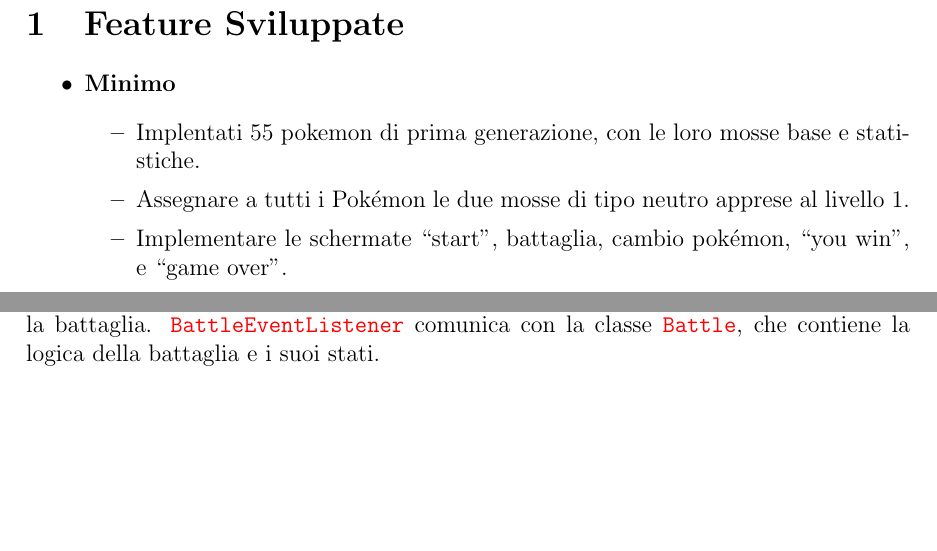
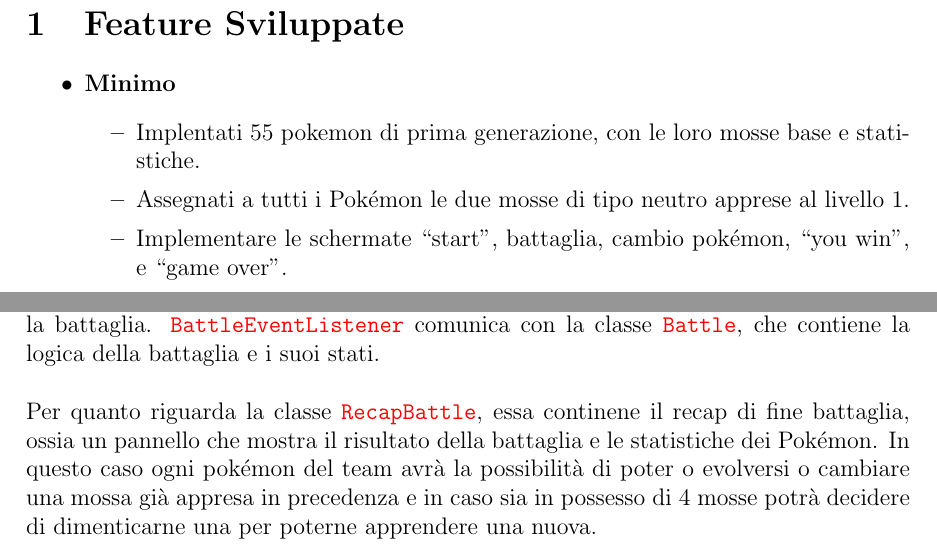
Before and after one commit to ajhxia/UNI, a LaTeX document (Primo Anno/Metodologie di Programmazione/Project-JPokeBattle/Documentazione/Documentazione.tex): two parts of pages 3 and 4 of 4, joined at a grey line, cut so that both start at the same text, the shorter picture padded with empty space. Compiled offline with pdfLaTeX.

Commit message:
text file

```diff
--- a/Primo Anno/Metodologie di Programmazione/Project-JPokeBattle/Documentazione/Documentazione.tex
+++ b/Primo Anno/Metodologie di Programmazione/Project-JPokeBattle/Documentazione/Documentazione.tex
@@ -72,7 +72,7 @@
     \item \textbf{Minimo}
           \begin{itemize}
               \item Implentati 55 pokemon di prima generazione, con le loro mosse base e statistiche.
-              \item Assegnare a tutti i Pokémon le due mosse di tipo neutro apprese al livello 1.
+              \item Assegnati a tutti i Pokémon le due mosse di tipo neutro apprese al livello 1.
               \item Implementare le schermate “start”, battaglia, cambio pokémon, “you win”, e “game over”.
               \item Adottata Java Swing
               \item Far affrontare al giocatore una serie di avversari NPC, fino alla sua prima sconfitta.
@@ -115,6 +115,8 @@
 La schermata più importante è la schermata della \textbf{battaglia}, in cui il giocatore può scegliere la mossa da usare o cambiare Pokémon. Questa schermata viene implementata da \texttt{\textcolor{red}{BattleFrame}} che estende la classe JFrame, e contiene tutti gli elementi grafici e le azioni che si possono fare durante la battaglia.
 Essa implementa l'interfaccia \texttt{\textcolor{red}{BattleEventListener}} che contiene i metodi per gestire le azioni del giocatore durante la battaglia. \texttt{\textcolor{red}{BattleEventListener}} comunica con la classe \texttt{\textcolor{red}{Battle}}, che contiene la logica della battaglia e i suoi stati.
 \\ \\
-
+Per quanto riguarda la classe \texttt{\textcolor{red}{RecapBattle}}, essa continene il recap di fine battaglia, ossia un pannello che mostra il risultato della battaglia e le statistiche dei Pokémon.
+In questo caso ogni pokémon del team avrà la possibilità di poter o evolversi o cambiare una mossa già appresa in precedenza e in caso sia in possesso di 4 mosse potrà decidere di dimenticarne una per poterne apprendere una nuova.
+\\ \\
 
 \end{document}
```
